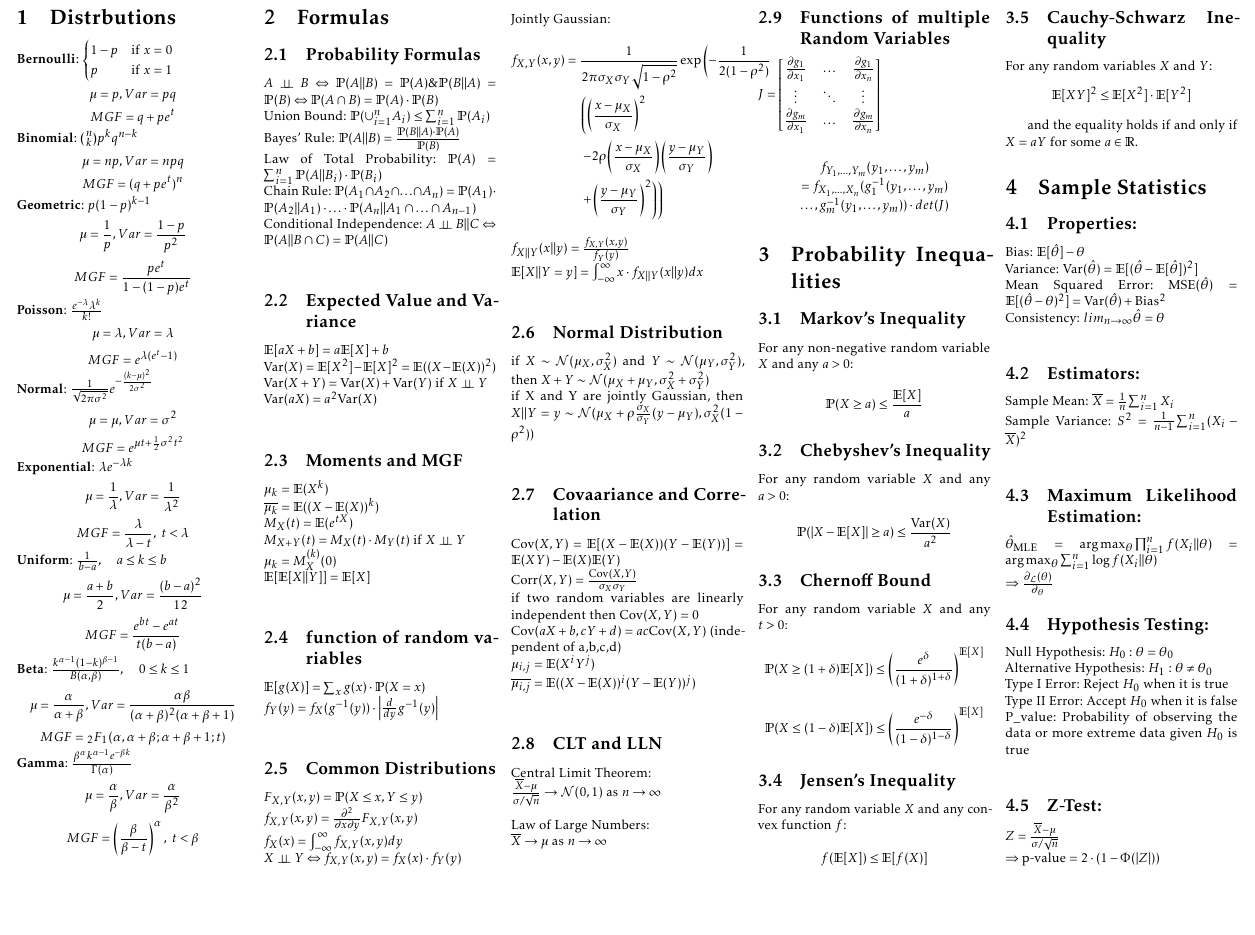
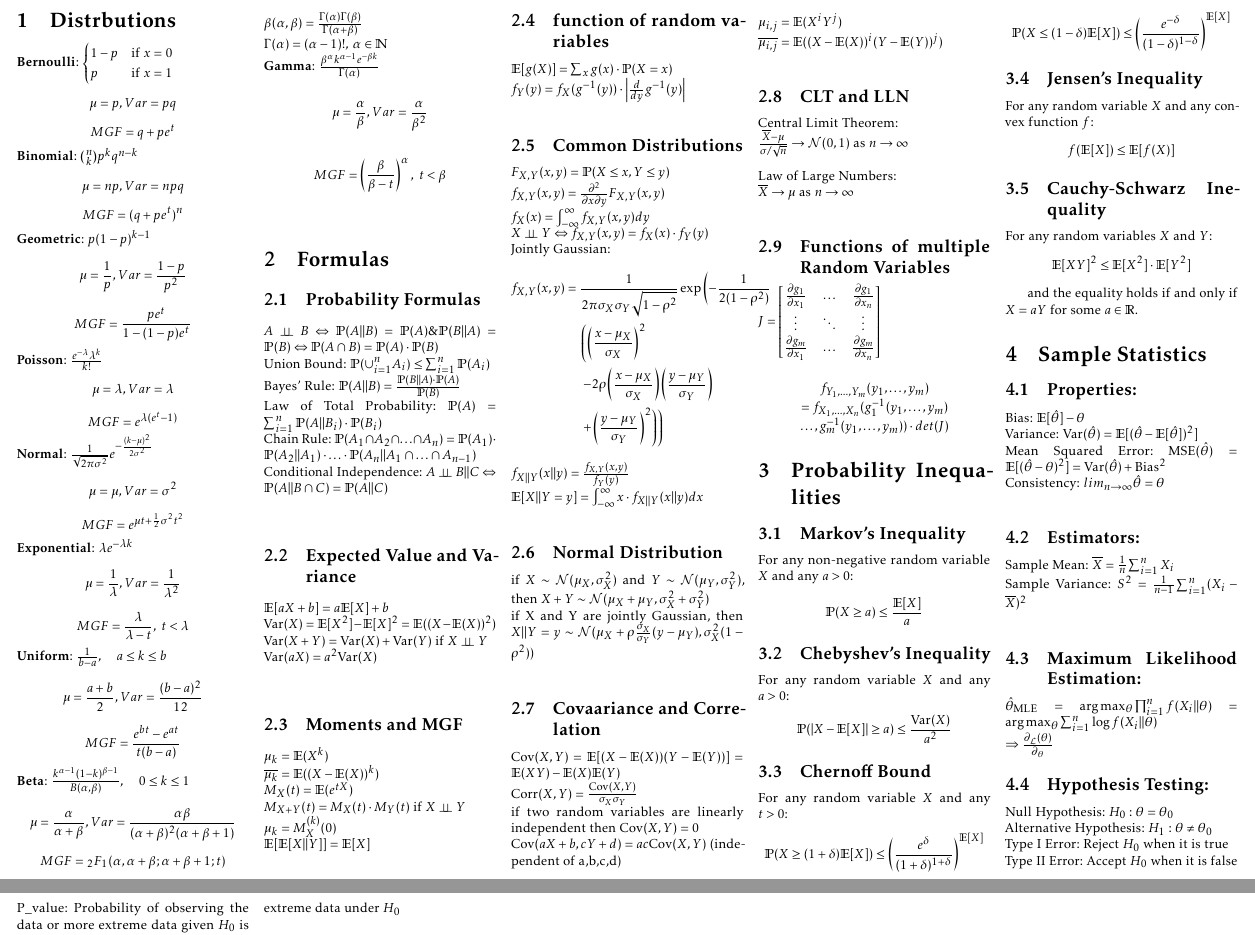
Before and after one commit to sohsoh84/ESP-cheatsheet, a LaTeX document (esp-cheat-sheet.tex, which reads sections/distrbution.tex): part of page 1 of 2 before the commit and two parts of pages 1 and 2 of 2 after it, the two joined at a grey line, cut so that both start at the same text, the shorter picture padded with empty space. Compiled offline with pdfLaTeX; a LaTeX package or settings file that is missing is left out.

Commit message:
beta formula

```diff
--- a/sections/distrbution.tex
+++ b/sections/distrbution.tex
@@ -26,6 +26,8 @@
 \printdistribution{Beta}{
     \frac{k^{\alpha -1} (1 - k)^{\beta -1}}{B(\alpha, \beta)}, \quad 0 \leq k \leq 1
 }{\frac{\alpha}{\alpha + \beta}}{\frac{\alpha \beta}{(\alpha + \beta)^2 (\alpha + \beta +1)}}{{}_2F_1(\alpha, \alpha + \beta; \alpha + \beta +1; t)}
+$\beta(\alpha, \beta) = \frac{\Gamma(\alpha) \Gamma(\beta)}{\Gamma(\alpha + \beta)}$\\
+$\Gamma(\alpha) = (\alpha - 1)!, \: \alpha \in \mathbb{N}$\\
 % Gamma Distribution
 \printdistribution{Gamma}{
     \frac{\beta^{\alpha} k^{\alpha -1} e^{-\beta k}}{\Gamma(\alpha)}
```
Also changed, not shown: esp-cheat-sheet.pdf.
